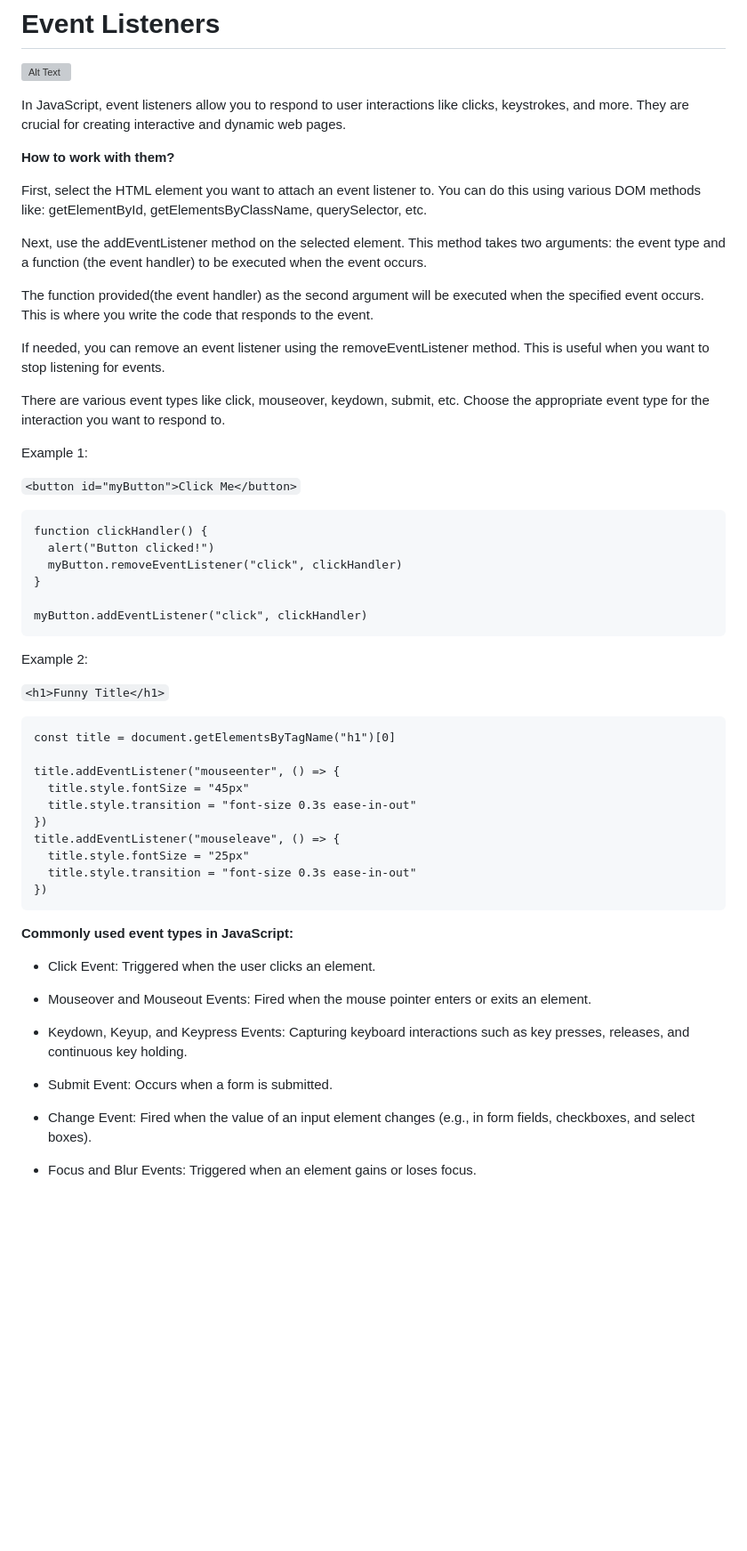
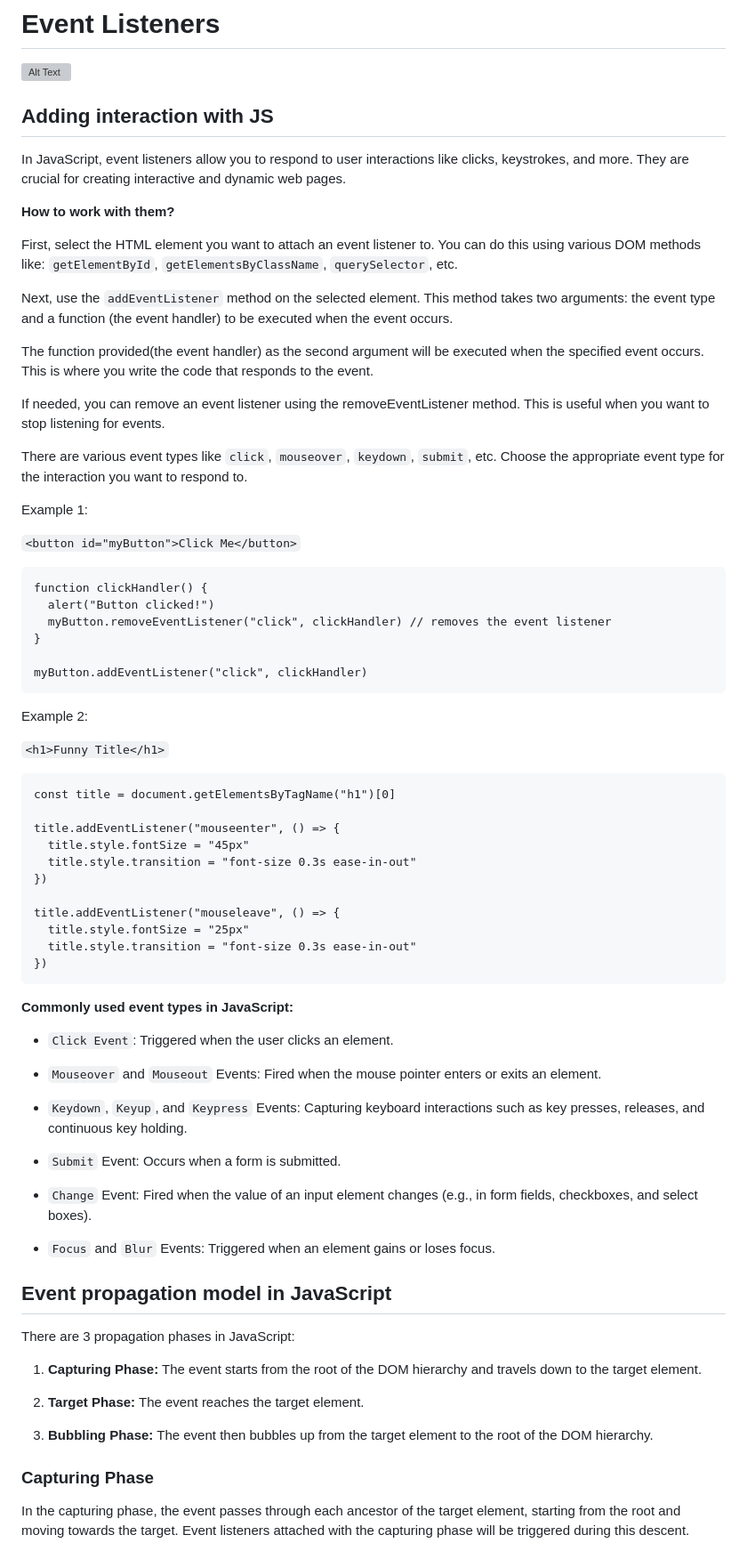
Before and after one commit to Nihil96/JavaScript_Basics, a Markdown page: cas_6/lecture_6.md, the part around one of its changes. Shown at 89% size. Rendered like a GitHub page; blank space fills up the shorter version; grey boxes are pictures that could not be loaded.

````diff
--- a/cas_6/lecture_6.md
+++ b/cas_6/lecture_6.md
@@ -1,20 +1,22 @@
 # Event Listeners
 
 ![Alt Text](https://coderpad.io/wp-content/uploads/2022/09/coderpad-blogspot-addeventlistener-adjustment-1024x683-1.png "Event Listeners in JS Example")
+
+## Adding interaction with JS
 
 In JavaScript, event listeners allow you to respond to user interactions like clicks, keystrokes, and more. They are crucial for creating interactive and dynamic web pages.
 
 **How to work with them?**
 
-First, select the HTML element you want to attach an event listener to. You can do this using various DOM methods like: getElementById, getElementsByClassName, querySelector, etc.
+First, select the HTML element you want to attach an event listener to. You can do this using various DOM methods like: `getElementById`, `getElementsByClassName`, `querySelector`, etc.
 
-Next, use the addEventListener method on the selected element. This method takes two arguments: the event type and a function (the event handler) to be executed when the event occurs.
+Next, use the `addEventListener` method on the selected element. This method takes two arguments: the event type and a function (the event handler) to be executed when the event occurs.
 
 The function provided(the event handler) as the second argument will be executed when the specified event occurs. This is where you write the code that responds to the event.
 
 If needed, you can remove an event listener using the removeEventListener method. This is useful when you want to stop listening for events.
 
-There are various event types like click, mouseover, keydown, submit, etc. Choose the appropriate event type for the interaction you want to respond to.
+There are various event types like `click`, `mouseover`, `keydown`, `submit`, etc. Choose the appropriate event type for the interaction you want to respond to.
 
 Example 1:
 
@@ -23,7 +25,7 @@ Example 1:
 ```
 function clickHandler() {
   alert("Button clicked!")
-  myButton.removeEventListener("click", clickHandler)
+  myButton.removeEventListener("click", clickHandler) // removes the event listener
 }
 
 myButton.addEventListener("click", clickHandler)
@@ -40,6 +42,7 @@ title.addEventListener("mouseenter", () => {
   title.style.fontSize = "45px"
   title.style.transition = "font-size 0.3s ease-in-out"
 })
+
 title.addEventListener("mouseleave", () => {
   title.style.fontSize = "25px"
   title.style.transition = "font-size 0.3s ease-in-out"
@@ -48,20 +51,35 @@ title.addEventListener("mouseleave", () => {
 
 **Commonly used event types in JavaScript:**
 
-- Click Event:
+- `Click Event`:
   Triggered when the user clicks an element.
 
-- Mouseover and Mouseout Events:
+- `Mouseover` and `Mouseout` Events:
   Fired when the mouse pointer enters or exits an element.
 
-- Keydown, Keyup, and Keypress Events:
+- `Keydown`, `Keyup`, and `Keypress` Events:
   Capturing keyboard interactions such as key presses, releases, and continuous key holding.
 
-- Submit Event:
+- `Submit` Event:
   Occurs when a form is submitted.
 
-- Change Event:
+- `Change` Event:
   Fired when the value of an input element changes (e.g., in form fields, checkboxes, and select boxes).
 
-- Focus and Blur Events:
+- `Focus` and `Blur` Events:
   Triggered when an element gains or loses focus.
+
+## Event propagation model in JavaScript
+
+There are 3 propagation phases in JavaScript:
+
+1. **Capturing Phase:** The event starts from the root of the DOM hierarchy and travels down to the target element.
+
+2. **Target Phase:** The event reaches the target element.
+
+3. **Bubbling Phase:** The event then bubbles up from the target element to the root of the DOM hierarchy.
+
+### Capturing Phase
+
+In the capturing phase, the event passes through each ancestor of the target element, starting from the root and moving towards the target. Event listeners attached with the capturing phase will be triggered during this descent.
+
````
Also changed, not shown: other parts of cas_6/lecture_6.md (+119 -7 lines).
